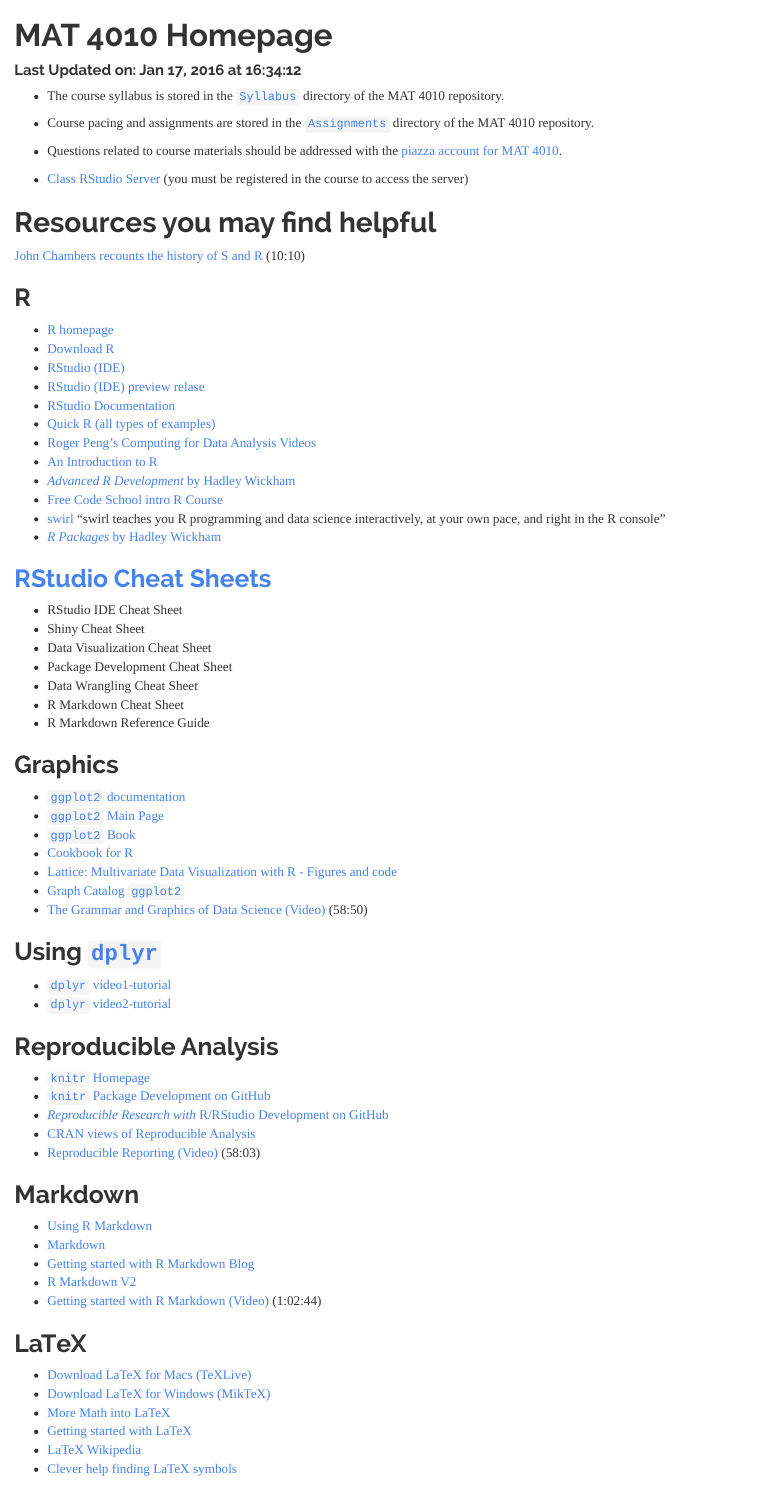
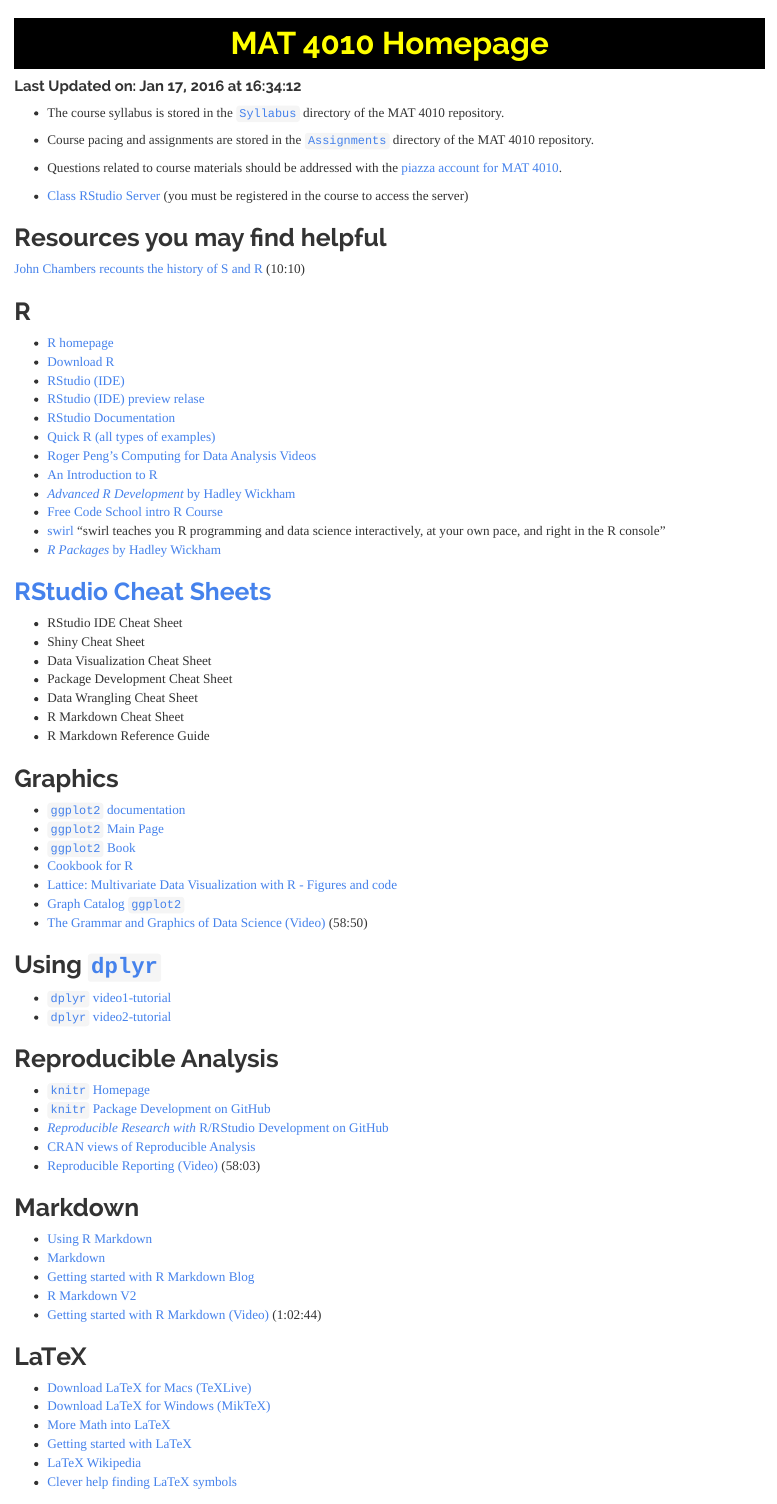
Before and after one commit to STAT-ATA-ASU/MAT4010CourseRepo, an R Markdown document (index.Rmd): the page in a window 1100 px wide, from its top. Rendered offline with R 4.5, knitr and Pandoc, with nearby package versions.

Commit message:
asu css theme header

```diff
--- /dev/null
+++ b/Assignments/asu.css
@@ -0,0 +1,6 @@
+h1{
+  text-align: center;
+  color: yellow;
+  padding: 10px;
+  background-color: black
+}
--- /dev/null
+++ b/Syllabus/asu.css
@@ -0,0 +1,6 @@
+h1{
+  text-align: center;
+  color: yellow;
+  padding: 10px;
+  background-color: black
+}
--- /dev/null
+++ b/asu.css
@@ -0,0 +1,6 @@
+h1{
+  text-align: center;
+  color: yellow;
+  padding: 10px;
+  background-color: black
+}
--- a/index.Rmd
+++ b/index.Rmd
@@ -4,6 +4,7 @@
 date: 'Last Updated on: `r format(Sys.time(), "%b %d, %Y at %X")`'
 output:
   html_document:
+    css: asu.css
     highlight: textmate
     theme: readable
 ---
@@ -17,7 +18,7 @@
 
 * [Class RStudio Server](htpps://mathr.math.appstate.edu)  (you must be registered in the course to access the server)
 
-# Resources you may find helpful
+## Resources you may find helpful
 
 
 [John Chambers recounts the history of S and R](http://blog.revolutionanalytics.com/2014/01/john-chambers-recounts-the-history-of-s-and-r.html) (10:10)
```
Also changed, not shown: Assignments/MAT4010AssignmentsSpring2016.Rmd (+1 -0 lines), Syllabus/MAT4010SyllabusSpring2016.Rmd (+1 -0 lines), Assignments/MAT4010AssignmentsSpring2016.html, Syllabus/MAT4010SyllabusSpring2016.html, index.html.
